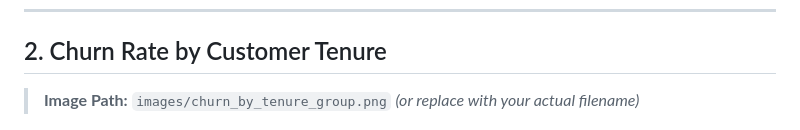
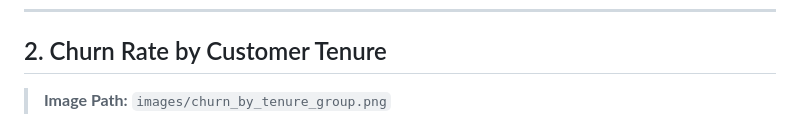
Before and after one commit to tsukitsukianata/churn-prediction-ai, a Markdown page: notebooks/Milestone1.md, the part around the change. Rendered like a GitHub page.

Commit message:
fixed some stuff

```diff
--- a/notebooks/Milestone1.md
+++ b/notebooks/Milestone1.md
@@ -40,7 +40,7 @@ Customers on **month-to-month contracts** have the highest churn rate (**42.7%**
 
 ## 2. Churn Rate by Customer Tenure
 
-> **Image Path:** `images/churn_by_tenure_group.png` *(or replace with your actual filename)*
+> **Image Path:** `images/churn_by_tenure_group.png`
 
 ![Churn by Tenure](images/churn_by_tenure_group.png)
 
```
